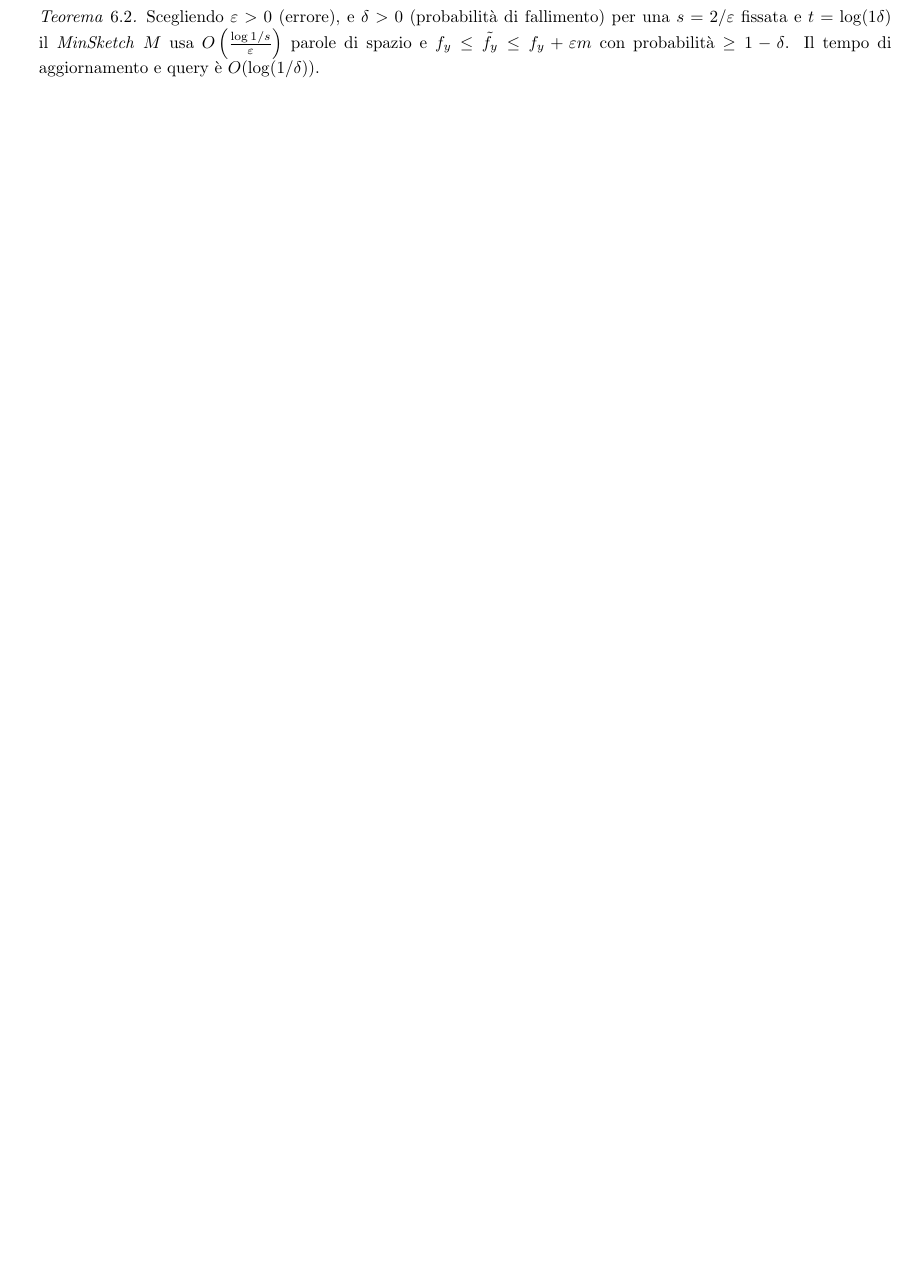
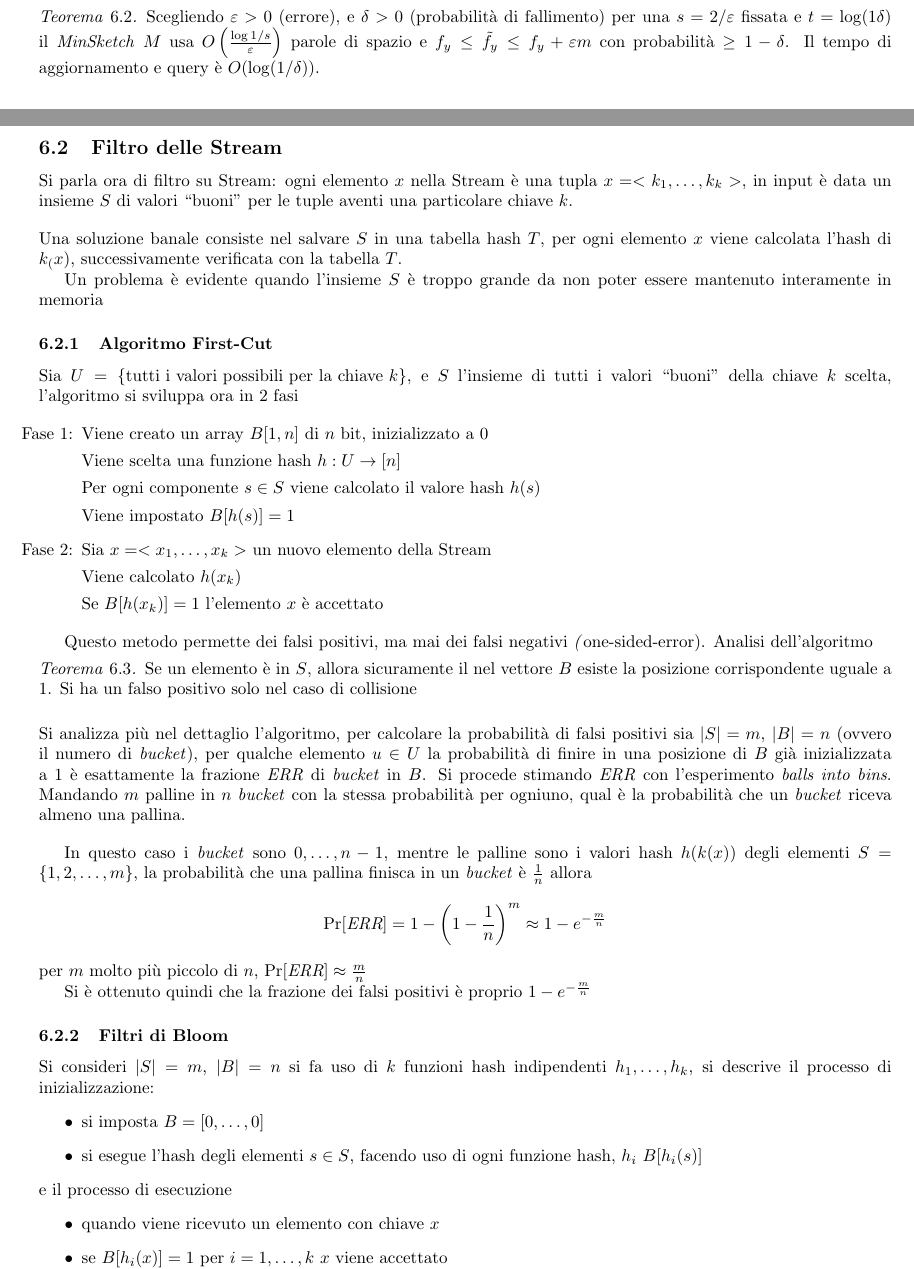
Before and after one commit to mirco0/AlgoritmiBigData, a LaTeX document (main.tex, which reads algoritmi_stream.tex): part of page 41 of 41 before the commit and two parts of pages 41 and 42 of 43 after it, the two joined at a grey line, cut so that both start at the same text, the shorter picture padded with empty space. Compiled offline with pdfLaTeX.

Commit message:
finito filtro stream

```diff
--- a/algoritmi_stream.tex
+++ b/algoritmi_stream.tex
@@ -122,5 +122,63 @@ e definendo $\delta = \left( \frac{1}{2}\right)^t$, risolvendo per $t$ si ottien
 
 \begin{theorem}
     Scegliendo $\varepsilon > 0$ (errore), e $\delta > 0$ (probabilità di fallimento) per una $s = 2/\varepsilon$ fissata e $t = \log(1\delta)$ il \emph{MinSketch} $M$ usa $O\left( \frac{\log 1/s}{\varepsilon}\right)$ parole di spazio e $f_y \leq \tilde{f_y} \leq f_y + \varepsilon m$ con probabilità $\geq 1 - \delta$. Il tempo di aggiornamento e query è $O(\log(1/\delta))$.
+\end{theorem}
 
+\subsection{Filtro delle Stream}
+Si parla ora di filtro su Stream: ogni elemento $x$ nella Stream è una tupla $x = <k_1,\dots,k_k>$, in input è data un insieme $S$ di valori ``buoni'' per le tuple aventi una particolare chiave $k$.
+
+\vspace{1em}\noindent
+Una soluzione banale consiste nel salvare $S$ in una tabella hash $T$, per ogni elemento $x$ viene calcolata l'hash di $k_(x)$, successivamente verificata con la tabella $T$.
+
+Un problema è evidente quando l'insieme $S$ è troppo grande da non poter essere mantenuto interamente in memoria
+
+\subsubsection{Algoritmo First-Cut}
+Sia $U = \{ \text{tutti i valori possibili per la chiave $k$} \}$, e $S$ l'insieme di tutti i valori ``buoni'' della chiave $k$ scelta, l'algoritmo si sviluppa ora in 2 fasi
+
+\begin{enumerate}
+    \item[Fase 1:]
+    Viene creato un array $B[1,n]$ di $n$ bit, inizializzato a 0
+
+    Viene scelta una funzione hash $h: U \to [n]$
+
+    Per ogni componente $s \in S$ viene calcolato il valore hash $h(s)$
+
+    Viene impostato $B[h(s)] = 1$
+
+    \item[Fase 2:]
+
+    Sia $x = <x_1,\dots,x_k>$ un nuovo elemento della Stream
+
+    Viene calcolato $h(x_k)$
+
+    Se $B[h(x_k)] = 1$ l'elemento $x$ è accettato
+\end{enumerate}
+
+Questo metodo permette dei falsi positivi, ma mai dei falsi negativi \textit(one-sided-error). Analisi dell'algoritmo
+\begin{theorem}
+    Se un elemento è in $S$, allora sicuramente il nel vettore $B$ esiste la posizione corrispondente uguale a 1. Si ha un falso positivo solo nel caso di collisione
 \end{theorem}
+
+\vspace{1em}\noindent
+Si analizza più nel dettaglio l'algoritmo, per calcolare la probabilità di falsi positivi sia $|S| = m$, $|B| = n$ (ovvero il numero di \emph{bucket}), per qualche elemento $u \in U$ la probabilità di finire in una posizione di $B$ già inizializzata a 1 è esattamente la frazione \emph{ERR} di \emph{bucket} in $B$. Si procede stimando \emph{ERR} con l'esperimento \textit{balls into bins}.
+Mandando $m$ palline in $n$ \emph{bucket} con la stessa probabilità per ogniuno, qual è la probabilità che un \emph{bucket} riceva almeno una pallina.
+
+\vspace{1em}
+In questo caso i \emph{bucket} sono $0,\dots,n-1$, mentre le palline sono i valori hash $h(k(x))$ degli elementi $S = \{1,2,\dots,m\}$, la probabilità che una pallina finisca in un \emph{bucket} è $\frac{1}{n}$ allora
+\[
+    \Pr[\emph{ERR}] = 1 - \left(1-\frac{1}{n}\right)^m \approx 1 - e^{-\frac{m}{n}}
+\]
+per $m$ molto più piccolo di $n$, $\Pr[\emph{ERR}] \approx \frac{m}{n}$
+
+Si è ottenuto quindi che la frazione dei falsi positivi è proprio $1-e^{-\frac{m}{n}}$
+
+\subsubsection{Filtri di Bloom}
+Si consideri $|S| = m$, $|B| = n$ si fa uso di $k$ funzioni hash indipendenti $h_1,\dots,h_k$, si descrive il processo di inizializzazione:
+\begin{itemize}
+    \item si imposta $B = [0,\dots,0]$
+    \item si esegue l'hash degli elementi $s \in S$, facendo uso di ogni funzione hash, $h_i$ $B[h_i(s)]$
+\end{itemize}
+e il processo di esecuzione
+\begin{itemize}
+    \item quando viene ricevuto un elemento con chiave $x$
+    \item se $B[h_i(x)] = 1$ per $i = 1,\dots,k$ $x$ viene accettato
```
Also changed, not shown: figure/DGIM_window.tex (added, +42 -0 lines), figure/DIGM_gruppi.tex (added, +43 -0 lines), problemi_grandi.tex (+3 -2 lines), figure/DISM_window.tex (deleted), algoritmi_stream.tex (10 more changed lines).
